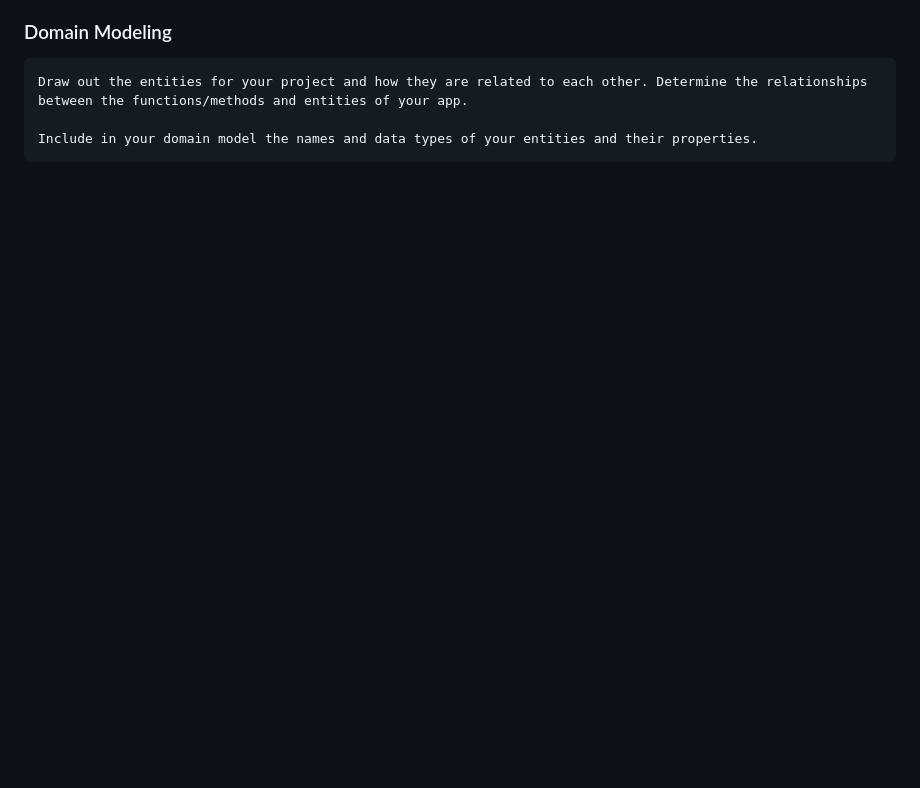
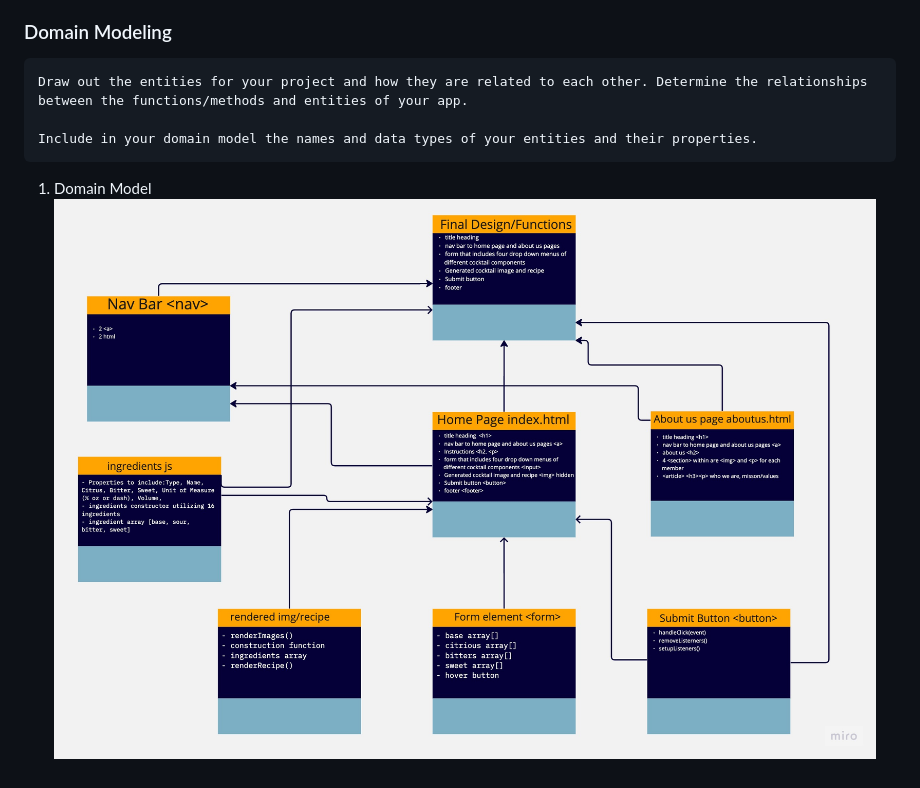
Before and after one commit to XBJ-Software-Solutions/XBJ-Cocktail-Generator, a Markdown page: README.md, the part around the change. GitHub-like rendering; pictures changed too: img/domain-model.png (added); blank space fills up the shorter version.

Commit message:
finished prep 4

````diff
--- a/README.md
+++ b/README.md
@@ -109,6 +109,11 @@ Include in your domain model the names and data types of your entities and their
 ```
 
 
+1. Domain Model
+![Miro Domain Model](img/domain-model.png)
+
+
+
 <!-- ### Using a Database? Make an Database Schema Diagram ?
 
 If you are using a database of any kind in your project, draft out what your schema will look like by creating a diagram of all your application data models, each in it’s own collection (or table).
````
